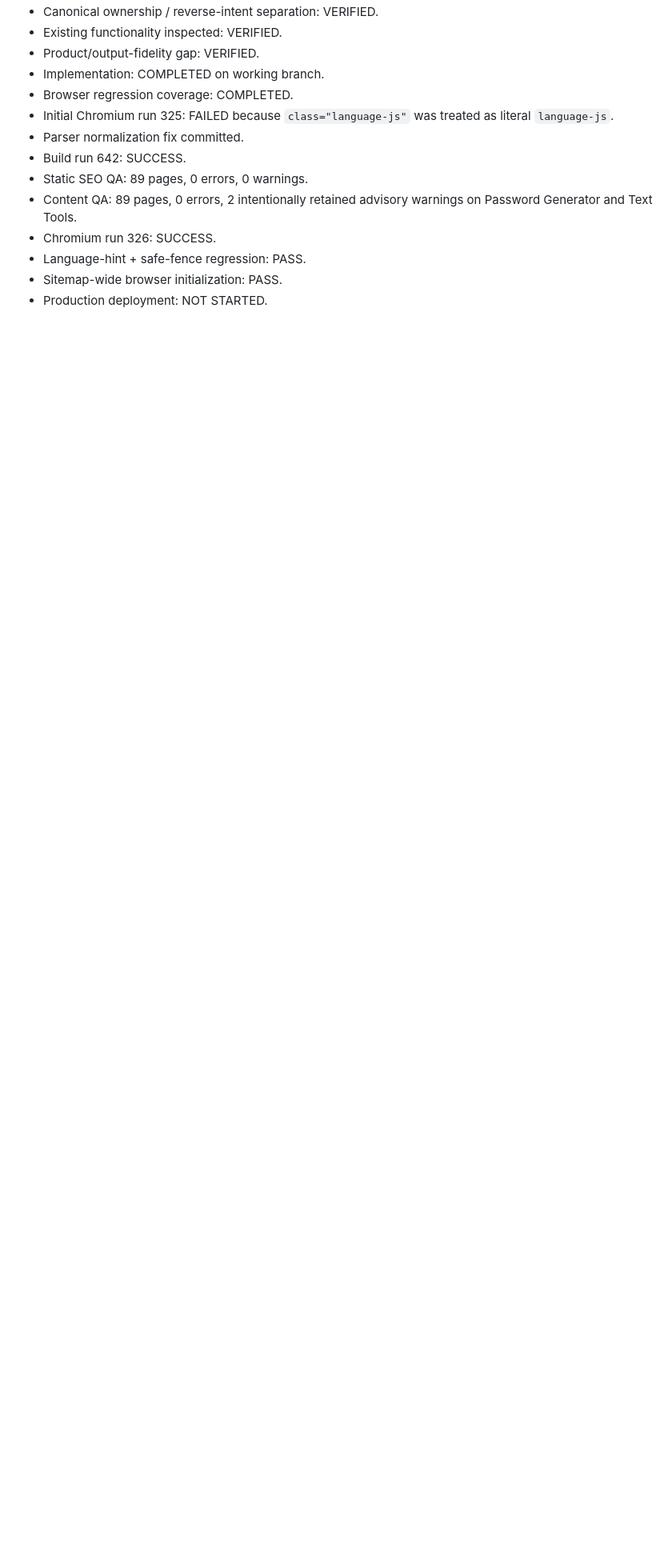
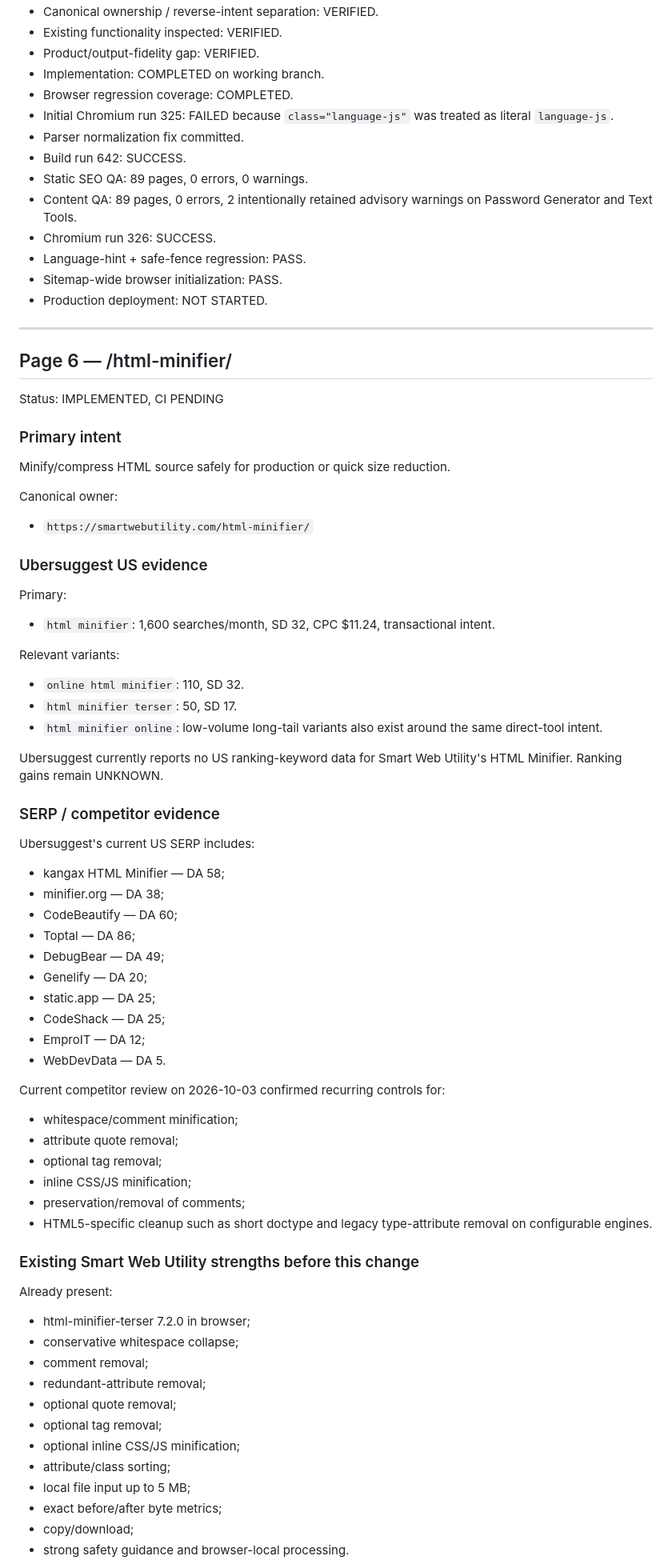
Before and after one commit to GrithX-Solutions/smartwebutility, a Markdown page: CONTENT_REAUDIT_PAGE_BY_PAGE_2026-10-03.md, the part around one of its changes. Shown at 80% size. GitHub-like rendering; blank space fills up the shorter version.

Commit message:
Document HTML minifier page audit

```diff
--- a/CONTENT_REAUDIT_PAGE_BY_PAGE_2026-10-03.md
+++ b/CONTENT_REAUDIT_PAGE_BY_PAGE_2026-10-03.md
@@ -1330,3 +1330,68 @@ The test verifies:
 - Language-hint + safe-fence regression: PASS.
 - Sitemap-wide browser initialization: PASS.
 - Production deployment: NOT STARTED.
+
+
+---
+
+## Page 6 — /html-minifier/
+
+Status: IMPLEMENTED, CI PENDING
+
+### Primary intent
+
+Minify/compress HTML source safely for production or quick size reduction.
+
+Canonical owner:
+- `https://smartwebutility.com/html-minifier/`
+
+### Ubersuggest US evidence
+
+Primary:
+- `html minifier`: 1,600 searches/month, SD 32, CPC $11.24, transactional intent.
+
+Relevant variants:
+- `online html minifier`: 110, SD 32.
+- `html minifier terser`: 50, SD 17.
+- `html minifier online`: low-volume long-tail variants also exist around the same direct-tool intent.
+
+Ubersuggest currently reports no US ranking-keyword data for Smart Web Utility's HTML Minifier. Ranking gains remain UNKNOWN.
+
+### SERP / competitor evidence
+
+Ubersuggest's current US SERP includes:
+- kangax HTML Minifier — DA 58;
+- minifier.org — DA 38;
+- CodeBeautify — DA 60;
+- Toptal — DA 86;
+- DebugBear — DA 49;
+- Genelify — DA 20;
+- static.app — DA 25;
+- CodeShack — DA 25;
+- EmproIT — DA 12;
+- WebDevData — DA 5.
+
+Current competitor review on 2026-10-03 confirmed recurring controls for:
+- whitespace/comment minification;
+- attribute quote removal;
+- optional tag removal;
+- inline CSS/JS minification;
+- preservation/removal of comments;
+- HTML5-specific cleanup such as short doctype and legacy type-attribute removal on configurable engines.
+
+### Existing Smart Web Utility strengths before this change
+
+Already present:
+- html-minifier-terser 7.2.0 in browser;
+- conservative whitespace collapse;
+- comment removal;
+- redundant-attribute removal;
+- optional quote removal;
+- optional tag removal;
+- optional inline CSS/JS minification;
+- attribute/class sorting;
+- local file input up to 5 MB;
+- exact before/after byte metrics;
+- copy/download;
+- strong safety guidance and browser-local processing.
+
```
Also changed, not shown: other parts of CONTENT_REAUDIT_PAGE_BY_PAGE_2026-10-03.md (+70 -0 lines).
